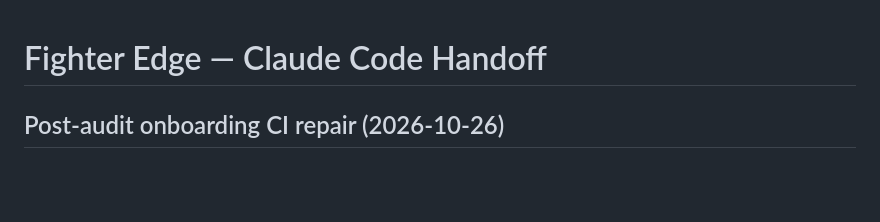
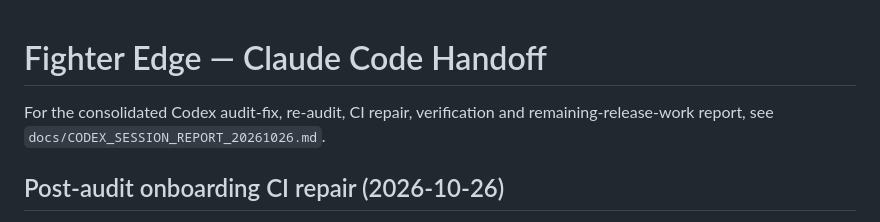
Before and after one commit to MahdiGH10/FighterEdge, a Markdown page: fighter_edge/docs/CLAUDE_CODE_HANDOFF.md, the part around the change. GitHub-like rendering; blank space fills up the shorter version.

Commit message:
Document Codex audit and fix session for Claude Code (#99)

```diff
--- a/fighter_edge/docs/CLAUDE_CODE_HANDOFF.md
+++ b/fighter_edge/docs/CLAUDE_CODE_HANDOFF.md
@@ -1,4 +1,7 @@
 # Fighter Edge — Claude Code Handoff
+
+For the consolidated Codex audit-fix, re-audit, CI repair, verification and
+remaining-release-work report, see `docs/CODEX_SESSION_REPORT_20261026.md`.
 
 ## Post-audit onboarding CI repair (2026-10-26)
 
```
Also changed, not shown: fighter_edge/docs/CODEX_SESSION_REPORT_20261026.md (added, +152 -0 lines).
